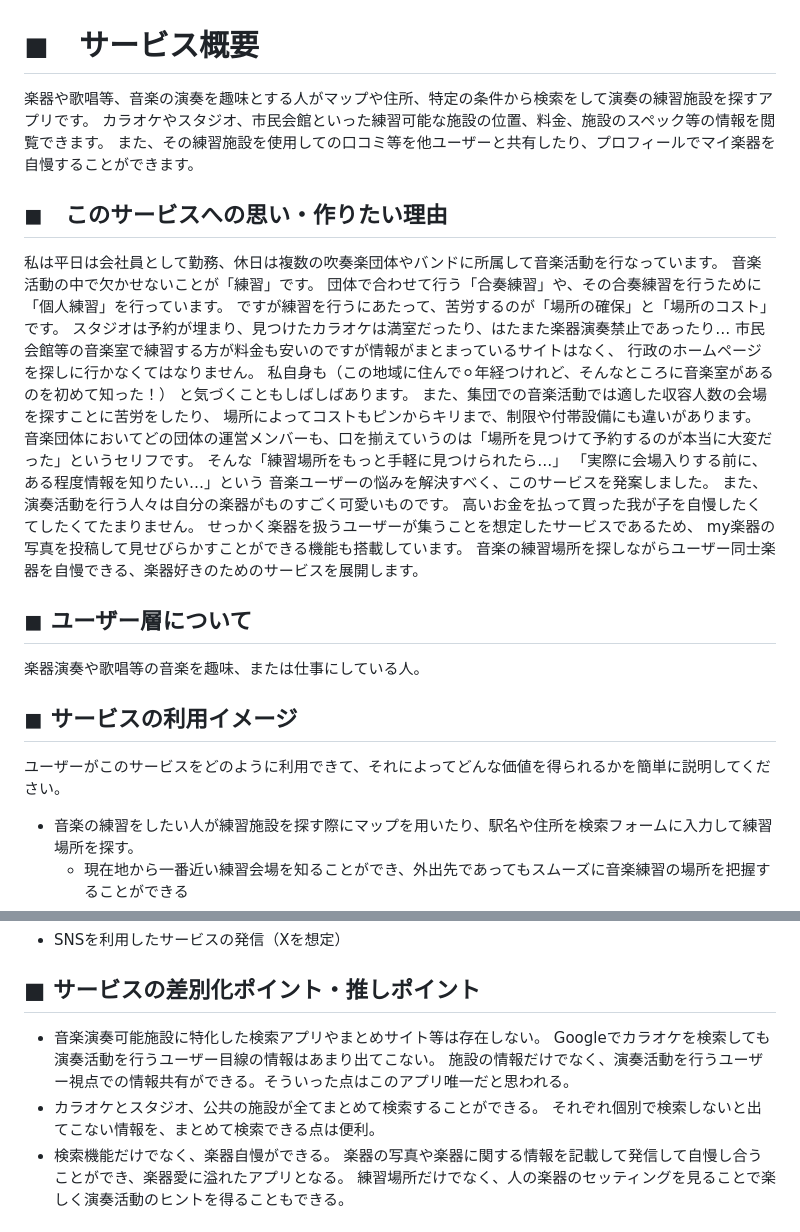
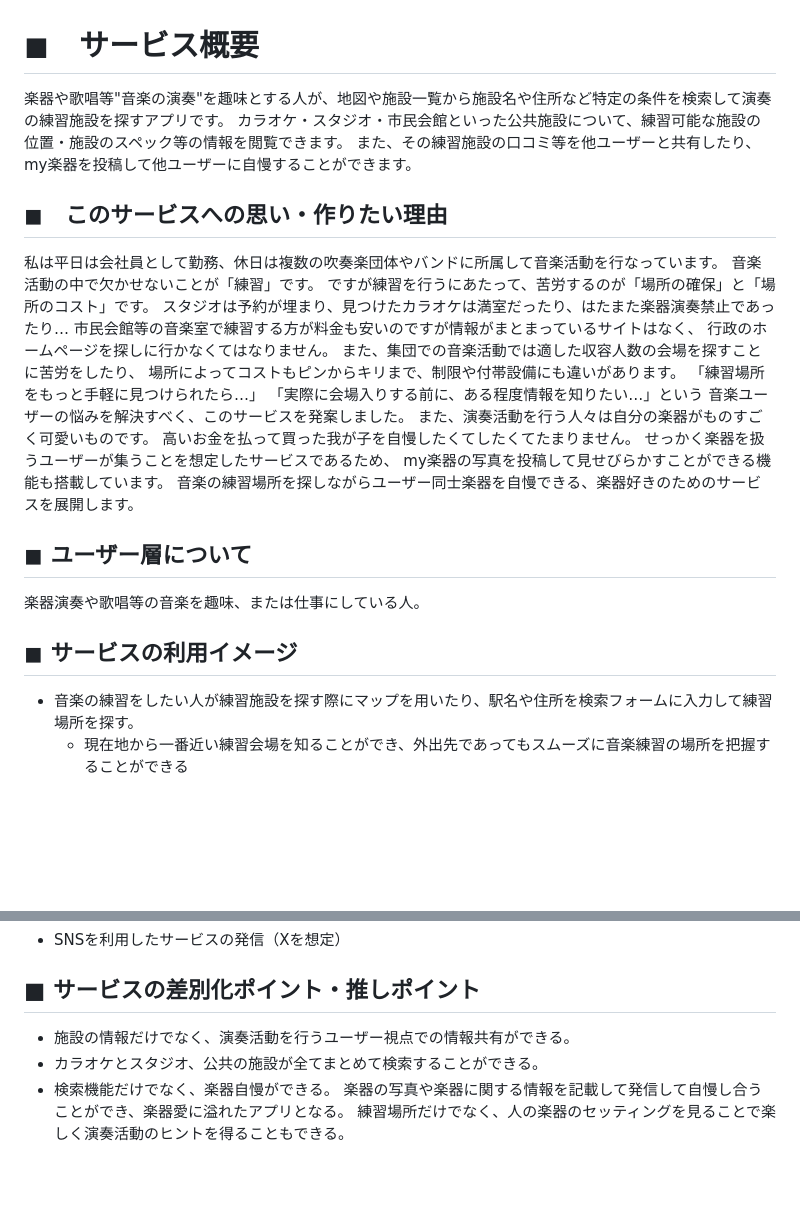
Before and after one commit to shisa3110/Sound_Spot_Search, a Markdown page: README.md, 2 parts joined by grey strips. GitHub-like rendering; blank space fills up the shorter version.

Commit message:
[Fix]文言修正

```diff
--- a/README.md
+++ b/README.md
@@ -1,22 +1,18 @@
 # ◼︎　サービス概要
-楽器や歌唱等、音楽の演奏を趣味とする人がマップや住所、特定の条件から検索をして演奏の練習施設を探すアプリです。
-カラオケやスタジオ、市民会館といった練習可能な施設の位置、料金、施設のスペック等の情報を閲覧できます。
-また、その練習施設を使用しての口コミ等を他ユーザーと共有したり、プロフィールでマイ楽器を自慢することができます。
+楽器や歌唱等"音楽の演奏"を趣味とする人が、地図や施設一覧から施設名や住所など特定の条件を検索して演奏の練習施設を探すアプリです。
+カラオケ・スタジオ・市民会館といった公共施設について、練習可能な施設の位置・施設のスペック等の情報を閲覧できます。
+また、その練習施設の口コミ等を他ユーザーと共有したり、my楽器を投稿して他ユーザーに自慢することができます。
 
 ## ◼︎　このサービスへの思い・作りたい理由
 私は平日は会社員として勤務、休日は複数の吹奏楽団体やバンドに所属して音楽活動を行なっています。
 音楽活動の中で欠かせないことが「練習」です。</br>
-団体で合わせて行う「合奏練習」や、その合奏練習を行うために「個人練習」を行っています。</br>
 ですが練習を行うにあたって、苦労するのが「場所の確保」と「場所のコスト」です。</br>
 スタジオは予約が埋まり、見つけたカラオケは満室だったり、はたまた楽器演奏禁止であったり…</br>
 市民会館等の音楽室で練習する方が料金も安いのですが情報がまとまっているサイトはなく、</br>
 行政のホームページを探しに行かなくてはなりません。</br>
-私自身も（この地域に住んで⚪︎年経つけれど、そんなところに音楽室があるのを初めて知った！）</br>
-と気づくこともしばしばあります。</br>
 また、集団での音楽活動では適した収容人数の会場を探すことに苦労をしたり、</br>
 場所によってコストもピンからキリまで、制限や付帯設備にも違いがあります。</br>
-音楽団体においてどの団体の運営メンバーも、口を揃えていうのは「場所を見つけて予約するのが本当に大変だった」というセリフです。</br>
-そんな「練習場所をもっと手軽に見つけられたら…」</br>
+「練習場所をもっと手軽に見つけられたら…」</br>
 「実際に会場入りする前に、ある程度情報を知りたい…」という</br>
 音楽ユーザーの悩みを解決すべく、このサービスを発案しました。</br>
 また、演奏活動を行う人々は自分の楽器がものすごく可愛いものです。</br>
@@ -29,7 +25,6 @@ my楽器の写真を投稿して見せびらかすことができる機能も搭
 楽器演奏や歌唱等の音楽を趣味、または仕事にしている人。
 
 ## ◼︎ サービスの利用イメージ
-ユーザーがこのサービスをどのように利用できて、それによってどんな価値を得られるかを簡単に説明してください。
  - 音楽の練習をしたい人が練習施設を探す際にマップを用いたり、駅名や住所を検索フォームに入力して練習場所を探す。
     - 現在地から一番近い練習会場を知ることができ、外出先であってもスムーズに音楽練習の場所を把握することができる
     - 転居を検討している場合に、転居先候補に音楽練習ができる施設があるかを調べることができる。
@@ -49,11 +44,8 @@ my楽器の写真を投稿して見せびらかすことができる機能も搭
  - SNSを利用したサービスの発信（Xを想定）
 
 ## ■ サービスの差別化ポイント・推しポイント
- - 音楽演奏可能施設に特化した検索アプリやまとめサイト等は存在しない。
-   Googleでカラオケを検索しても演奏活動を行うユーザー目線の情報はあまり出てこない。
-   施設の情報だけでなく、演奏活動を行うユーザー視点での情報共有ができる。そういった点はこのアプリ唯一だと思われる。
+ - 施設の情報だけでなく、演奏活動を行うユーザー視点での情報共有ができる。
  - カラオケとスタジオ、公共の施設が全てまとめて検索することができる。
-   それぞれ個別で検索しないと出てこない情報を、まとめて検索できる点は便利。
  - 検索機能だけでなく、楽器自慢ができる。
    楽器の写真や楽器に関する情報を記載して発信して自慢し合うことができ、楽器愛に溢れたアプリとなる。
    練習場所だけでなく、人の楽器のセッティングを見ることで楽しく演奏活動のヒントを得ることもできる。
```
